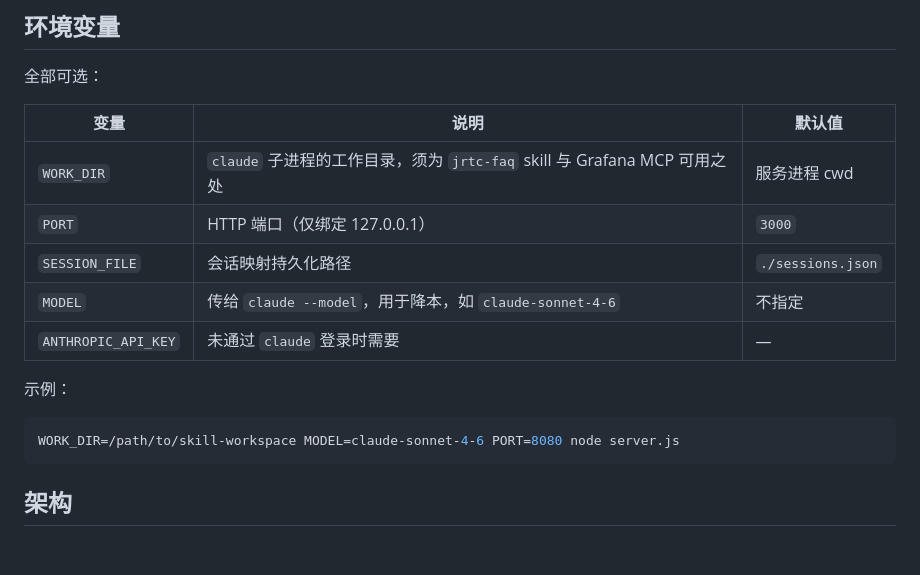
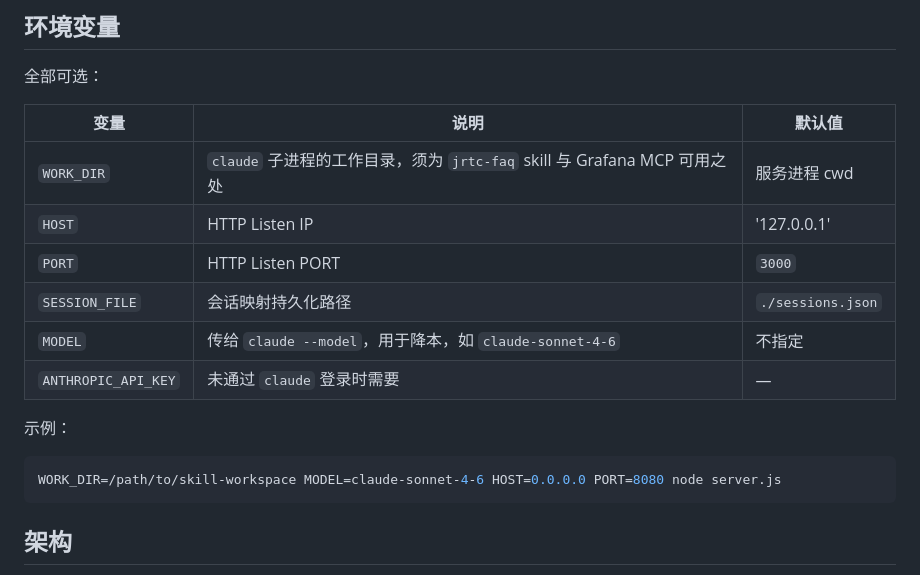
Before and after one commit to gbcpp/meeting-faq-assistant, a Markdown page: README.md, the part around the change. Drawn GitHub-style; blank space fills up the shorter version.

Commit message:
feat: update readme

````diff
--- a/README.md
+++ b/README.md
@@ -37,7 +37,8 @@ npm start            # 等价于 node server.js
 | 变量 | 说明 | 默认值 |
 | --- | --- | --- |
 | `WORK_DIR` | `claude` 子进程的工作目录，须为 `jrtc-faq` skill 与 Grafana MCP 可用之处 | 服务进程 cwd |
-| `PORT` | HTTP 端口（仅绑定 127.0.0.1） | `3000` |
+| `HOST` | HTTP Listen IP | '127.0.0.1'|
+| `PORT` | HTTP Listen PORT | `3000` |
 | `SESSION_FILE` | 会话映射持久化路径 | `./sessions.json` |
 | `MODEL` | 传给 `claude --model`，用于降本，如 `claude-sonnet-4-6` | 不指定 |
 | `ANTHROPIC_API_KEY` | 未通过 `claude` 登录时需要 | — |
@@ -45,7 +46,7 @@ npm start            # 等价于 node server.js
 示例：
 
 ```bash
-WORK_DIR=/path/to/skill-workspace MODEL=claude-sonnet-4-6 PORT=8080 node server.js
+WORK_DIR=/path/to/skill-workspace MODEL=claude-sonnet-4-6 HOST=0.0.0.0 PORT=8080 node server.js
 ```
 
 ## 架构
````
